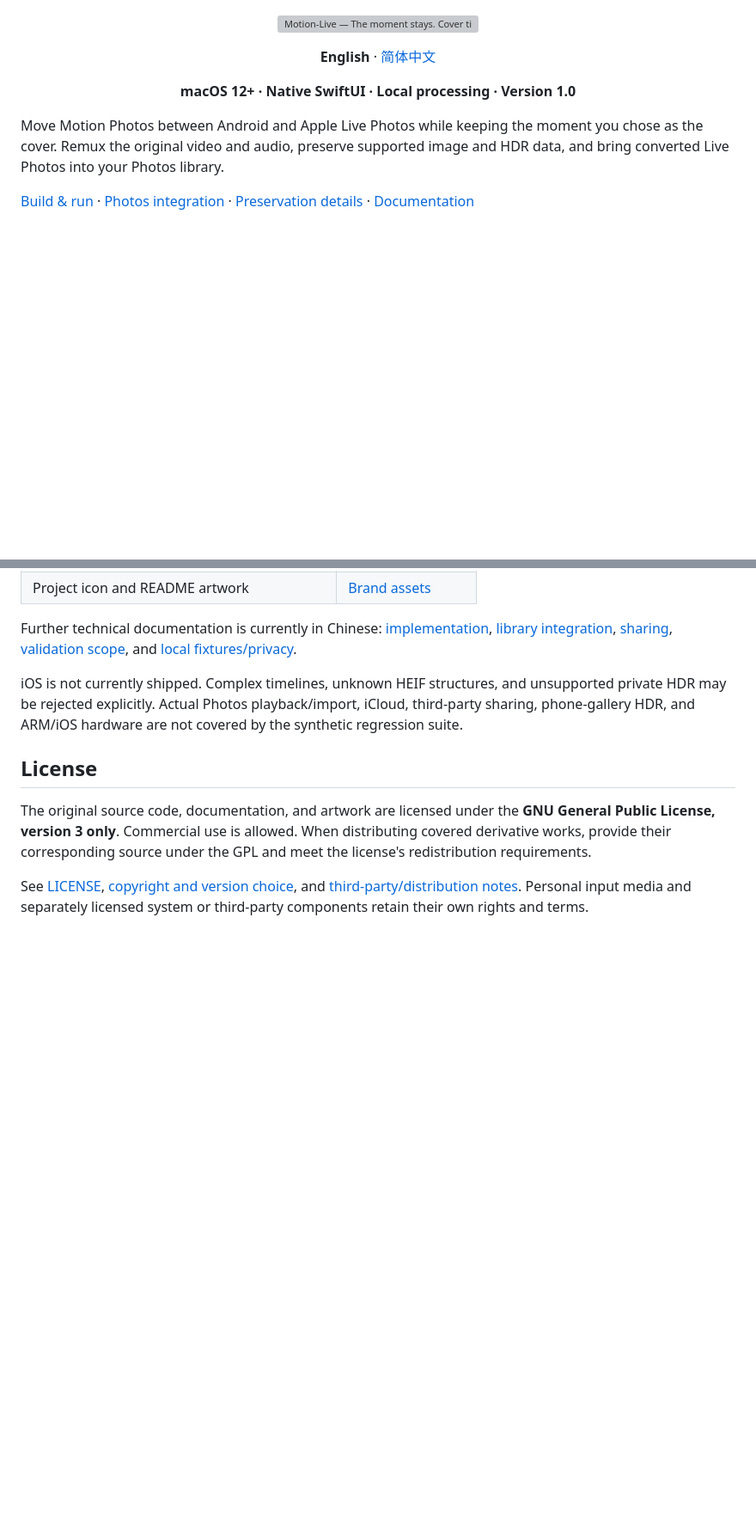
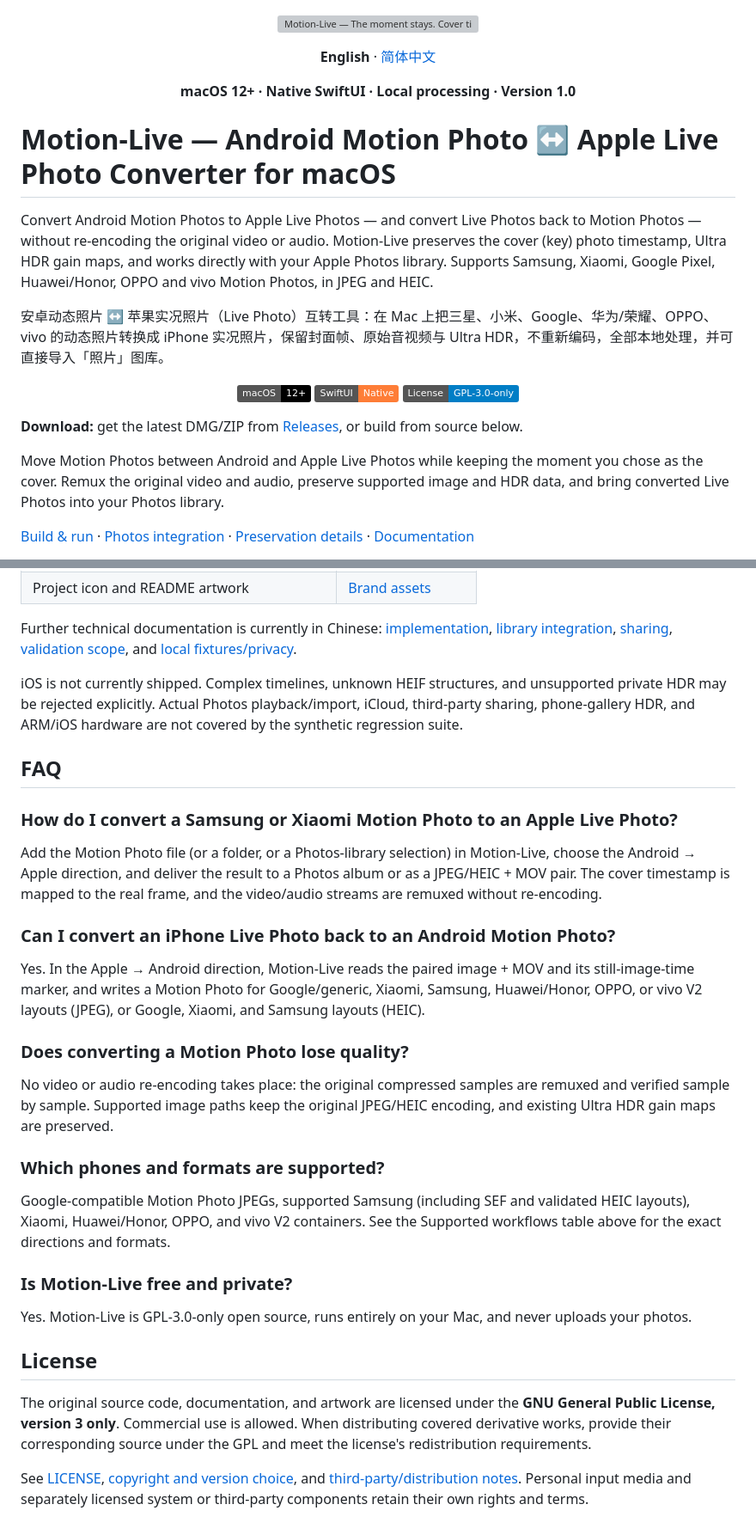
Before and after one commit to LinoFish/MomentStays, a Markdown page: README.md, 2 parts joined by grey strips. Shown at 86% size. GitHub-like rendering; badges without logos; blank space fills up the shorter version; grey boxes are pictures that could not be loaded.

Commit message:
docs: improve discoverability — text H1, badges, download link, EN/中文 FAQ

```diff
--- a/README.md
+++ b/README.md
@@ -9,6 +9,20 @@
 <p align="center">
   <strong>macOS 12+ · Native SwiftUI · Local processing · Version 1.0</strong>
 </p>
+
+# Motion-Live — Android Motion Photo ↔ Apple Live Photo Converter for macOS
+
+Convert Android Motion Photos to Apple Live Photos — and convert Live Photos back to Motion Photos — without re-encoding the original video or audio. Motion-Live preserves the cover (key) photo timestamp, Ultra HDR gain maps, and works directly with your Apple Photos library. Supports Samsung, Xiaomi, Google Pixel, Huawei/Honor, OPPO and vivo Motion Photos, in JPEG and HEIC.
+
+安卓动态照片 ↔ 苹果实况照片（Live Photo）互转工具：在 Mac 上把三星、小米、Google、华为/荣耀、OPPO、vivo 的动态照片转换成 iPhone 实况照片，保留封面帧、原始音视频与 Ultra HDR，不重新编码，全部本地处理，并可直接导入「照片」图库。
+
+<p align="center">
+  <img src="https://img.shields.io/badge/macOS-12%2B-black" alt="macOS 12+">
+  <img src="https://img.shields.io/badge/SwiftUI-Native-orange" alt="Native SwiftUI">
+  <img src="https://img.shields.io/badge/License-GPL--3.0--only-blue" alt="License GPL-3.0-only">
+</p>
+
+**Download:** get the latest DMG/ZIP from [Releases](https://github.com/wildgooseL/Motion-Live/releases), or build from source below.
 
 Move Motion Photos between Android and Apple Live Photos while keeping the moment you chose as the cover. Remux the original video and audio, preserve supported image and HDR data, and bring converted Live Photos into your Photos library.
 
@@ -172,6 +186,28 @@ Further technical documentation is currently in Chinese: [implementation](docs/d
 
 iOS is not currently shipped. Complex timelines, unknown HEIF structures, and unsupported private HDR may be rejected explicitly. Actual Photos playback/import, iCloud, third-party sharing, phone-gallery HDR, and ARM/iOS hardware are not covered by the synthetic regression suite.
 
+## FAQ
+
+### How do I convert a Samsung or Xiaomi Motion Photo to an Apple Live Photo?
+
+Add the Motion Photo file (or a folder, or a Photos-library selection) in Motion-Live, choose the Android → Apple direction, and deliver the result to a Photos album or as a JPEG/HEIC + MOV pair. The cover timestamp is mapped to the real frame, and the video/audio streams are remuxed without re-encoding.
+
+### Can I convert an iPhone Live Photo back to an Android Motion Photo?
+
+Yes. In the Apple → Android direction, Motion-Live reads the paired image + MOV and its still-image-time marker, and writes a Motion Photo for Google/generic, Xiaomi, Samsung, Huawei/Honor, OPPO, or vivo V2 layouts (JPEG), or Google, Xiaomi, and Samsung layouts (HEIC).
+
+### Does converting a Motion Photo lose quality?
+
+No video or audio re-encoding takes place: the original compressed samples are remuxed and verified sample by sample. Supported image paths keep the original JPEG/HEIC encoding, and existing Ultra HDR gain maps are preserved.
+
+### Which phones and formats are supported?
+
+Google-compatible Motion Photo JPEGs, supported Samsung (including SEF and validated HEIC layouts), Xiaomi, Huawei/Honor, OPPO, and vivo V2 containers. See the Supported workflows table above for the exact directions and formats.
+
+### Is Motion-Live free and private?
+
+Yes. Motion-Live is GPL-3.0-only open source, runs entirely on your Mac, and never uploads your photos.
+
 ## License
 
 The original source code, documentation, and artwork are licensed under the **GNU General Public License, version 3 only**. Commercial use is allowed. When distributing covered derivative works, provide their corresponding source under the GPL and meet the license's redistribution requirements.
```
